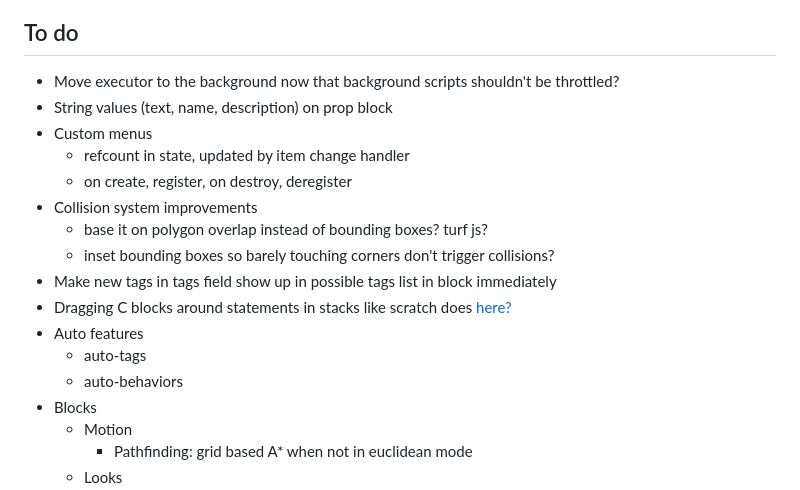
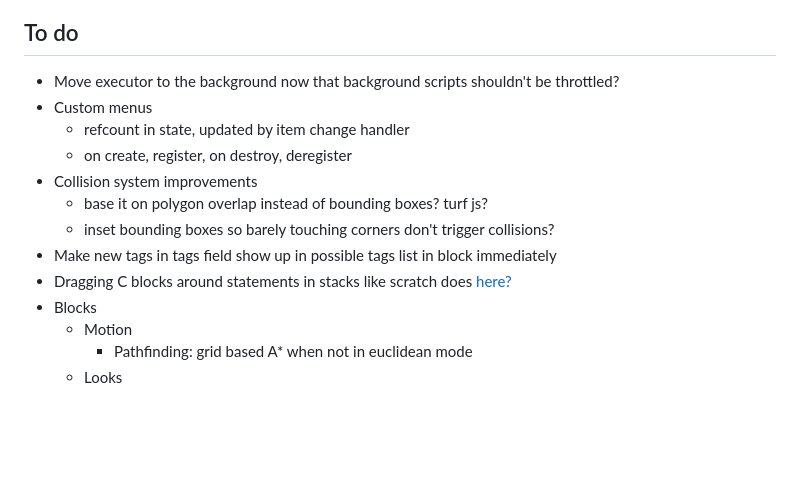
Before and after one commit to desain/owlbear-behaviors, a Markdown page: README.md, the part around the change. Rendered like a GitHub page; blank space fills up the shorter version.

Commit message:
update todos

```diff
--- a/README.md
+++ b/README.md
@@ -162,7 +162,6 @@ To make a production build run:
 ## To do
 
 -   Move executor to the background now that background scripts shouldn't be throttled?
--   String values (text, name, description) on prop block
 -   Custom menus
     -   refcount in state, updated by item change handler
     -   on create, register, on destroy, deregister
@@ -171,9 +170,6 @@ To make a production build run:
     -   inset bounding boxes so barely touching corners don't trigger collisions?
 -   Make new tags in tags field show up in possible tags list in block immediately
 -   Dragging C blocks around statements in stacks like scratch does [here?](https://github.com/scratchfoundation/scratch-blocks/blob/develop/core/insertion_marker_manager.js#L43)
--   Auto features
-    -   auto-tags
-    -   auto-behaviors
 -   Blocks
     -   Motion
         -   Pathfinding: grid based A\* when not in euclidean mode
```
